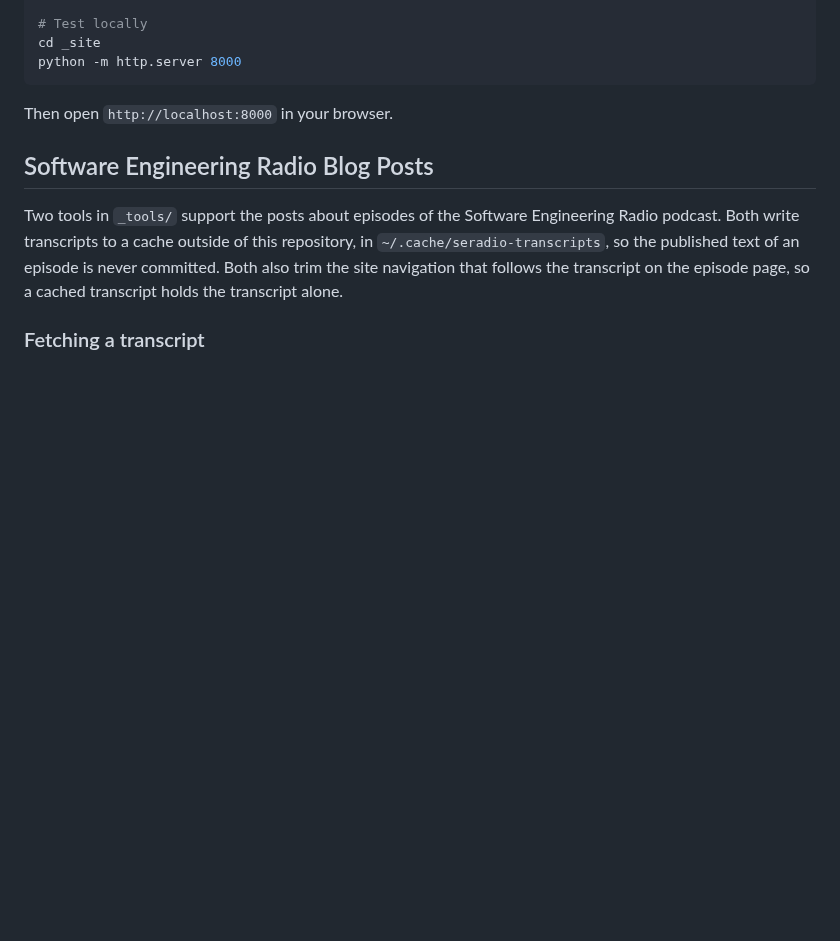
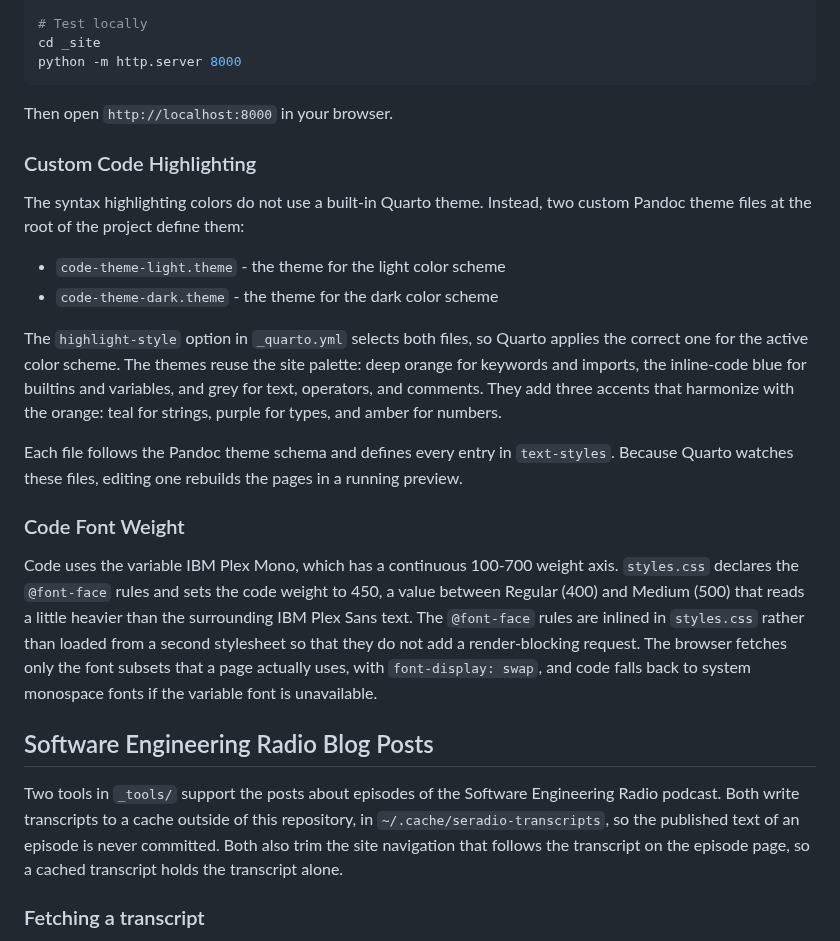
Before and after one commit to gkapfham/www.gregorykapfhammer.com, a Markdown page: README.md, the part around the change. GitHub-like rendering; blank space fills up the shorter version.

Commit message:
docs: Add reminder details about the custom syntax highlighting theme in the README.md file.

````diff
--- a/README.md
+++ b/README.md
@@ -111,6 +111,36 @@ python -m http.server 8000
 ```
 
 Then open `http://localhost:8000` in your browser.
+
+### Custom Code Highlighting
+
+The syntax highlighting colors do not use a built-in Quarto theme. Instead,
+two custom Pandoc theme files at the root of the project define them:
+
+- `code-theme-light.theme` - the theme for the light color scheme
+- `code-theme-dark.theme` - the theme for the dark color scheme
+
+The `highlight-style` option in `_quarto.yml` selects both files, so Quarto
+applies the correct one for the active color scheme. The themes reuse the
+site palette: deep orange for keywords and imports, the inline-code blue for
+builtins and variables, and grey for text, operators, and comments. They add
+three accents that harmonize with the orange: teal for strings, purple for
+types, and amber for numbers.
+
+Each file follows the Pandoc theme schema and defines every entry in
+`text-styles`. Because Quarto watches these files, editing one rebuilds the
+pages in a running preview.
+
+### Code Font Weight
+
+Code uses the variable IBM Plex Mono, which has a continuous 100-700 weight
+axis. `styles.css` declares the `@font-face` rules and sets the code weight
+to 450, a value between Regular (400) and Medium (500) that reads a little
+heavier than the surrounding IBM Plex Sans text. The `@font-face` rules are
+inlined in `styles.css` rather than loaded from a second stylesheet so that
+they do not add a render-blocking request. The browser fetches only the
+font subsets that a page actually uses, with `font-display: swap`, and code
+falls back to system monospace fonts if the variable font is unavailable.
 
 ## Software Engineering Radio Blog Posts
 
````
